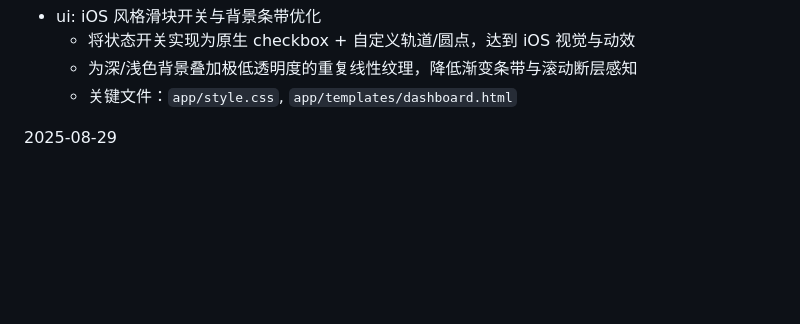
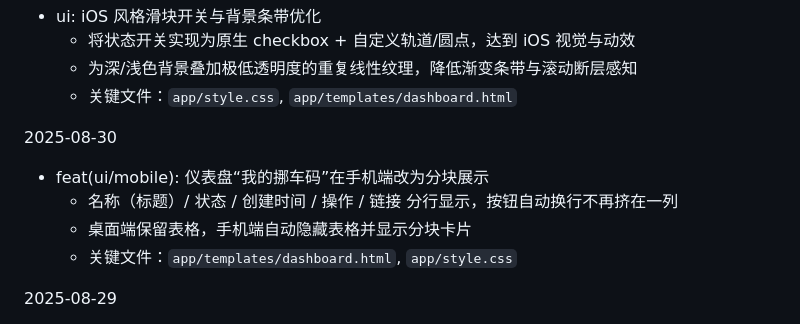
Before and after one commit to skyjt/MoveCar, a Markdown page: changelog.md, the part around the change. Rendered like a GitHub page; blank space fills up the shorter version.

Commit message:
docs: changelog for mobile stacked cards on dashboard

```diff
--- a/changelog.md
+++ b/changelog.md
@@ -16,6 +16,12 @@
   - 将状态开关实现为原生 checkbox + 自定义轨道/圆点，达到 iOS 视觉与动效
   - 为深/浅色背景叠加极低透明度的重复线性纹理，降低渐变条带与滚动断层感知
   - 关键文件：`app/style.css`, `app/templates/dashboard.html`
+
+2025-08-30
+- feat(ui/mobile): 仪表盘“我的挪车码”在手机端改为分块展示
+  - 名称（标题）/ 状态 / 创建时间 / 操作 / 链接 分行显示，按钮自动换行不再挤在一列
+  - 桌面端保留表格，手机端自动隐藏表格并显示分块卡片
+  - 关键文件：`app/templates/dashboard.html`, `app/style.css`
 
 2025-08-29
 - docs: add English README as default (README.md)
```
